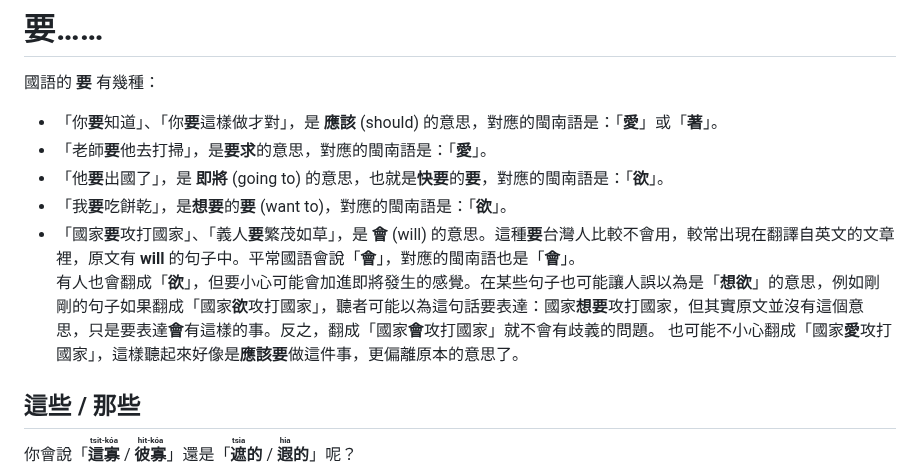
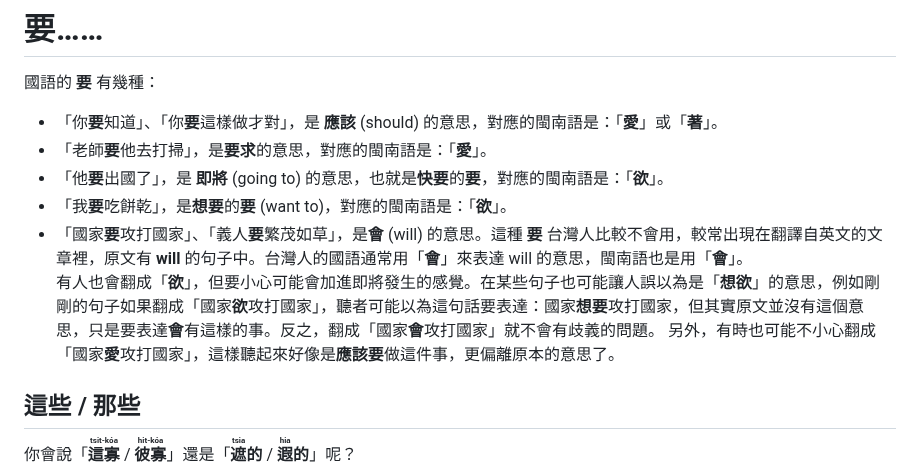
Before and after one commit to minnan-research/minnan-research.github.io, a Markdown page: docs/mistranslation/index.md, the part around the change. Drawn GitHub-style.

```diff
--- a/docs/mistranslation/index.md
+++ b/docs/mistranslation/index.md
@@ -12,9 +12,9 @@
 - 「老師**要**他去打掃」，是**要求**的意思，對應的閩南語是：「**愛**」。
 - 「他**要**出國了」，是 **即將** (going to) 的意思，也就是**快要**的**要**，對應的閩南語是：「**欲**」。
 - 「我**要**吃餅乾」，是**想要**的**要** (want to)，對應的閩南語是：「**欲**」。
-- 「國家**要**攻打國家」、「義人**要**繁茂如草」，是 **會** (will) 的意思。這種**要**台灣人比較不會用，較常出現在翻譯自英文的文章裡，原文有 **will** 的句子中。平常國語會說「**會**」，對應的閩南語也是「**會**」。
+- 「國家**要**攻打國家」、「義人**要**繁茂如草」，是**會** (will) 的意思。這種 **要** 台灣人比較不會用，較常出現在翻譯自英文的文章裡，原文有 **will** 的句子中。台灣人的國語通常用「**會**」來表達 will 的意思，閩南語也是用「**會**」。
 有人也會翻成「**欲**」，但要小心可能會加進即將發生的感覺。在某些句子也可能讓人誤以為是「**想欲**」的意思，例如剛剛的句子如果翻成「國家**欲**攻打國家」，聽者可能以為這句話要表達：國家**想要**攻打國家，但其實原文並沒有這個意思，只是要表達**會**有這樣的事。反之，翻成「國家**會**攻打國家」就不會有歧義的問題。
-也可能不小心翻成「國家**愛**攻打國家」，這樣聽起來好像是**應該要**做這件事，更偏離原本的意思了。
+另外，有時也可能不小心翻成「國家**愛**攻打國家」，這樣聽起來好像是**應該要**做這件事，更偏離原本的意思了。
 
 ## 這些 / 那些
 
```
